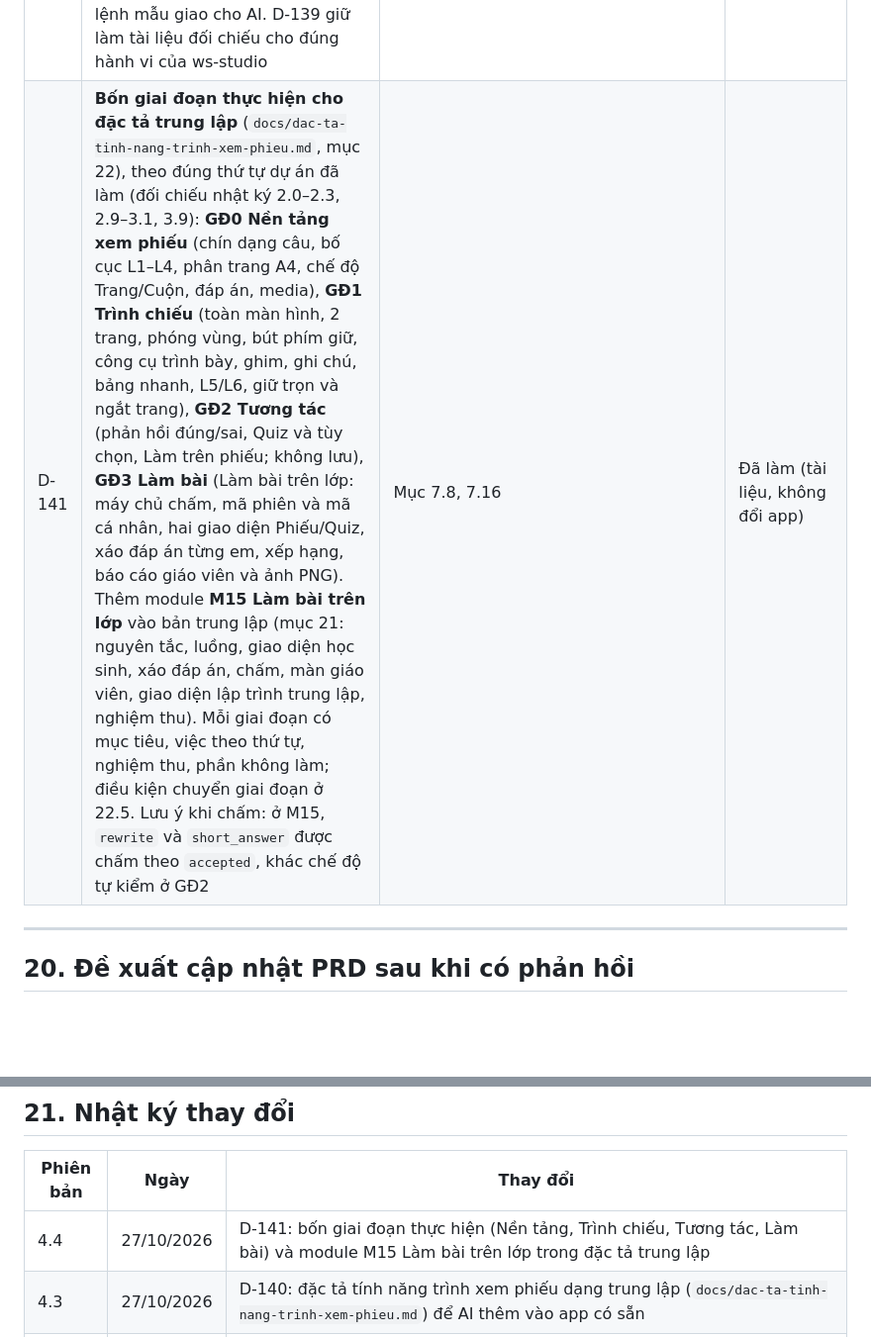
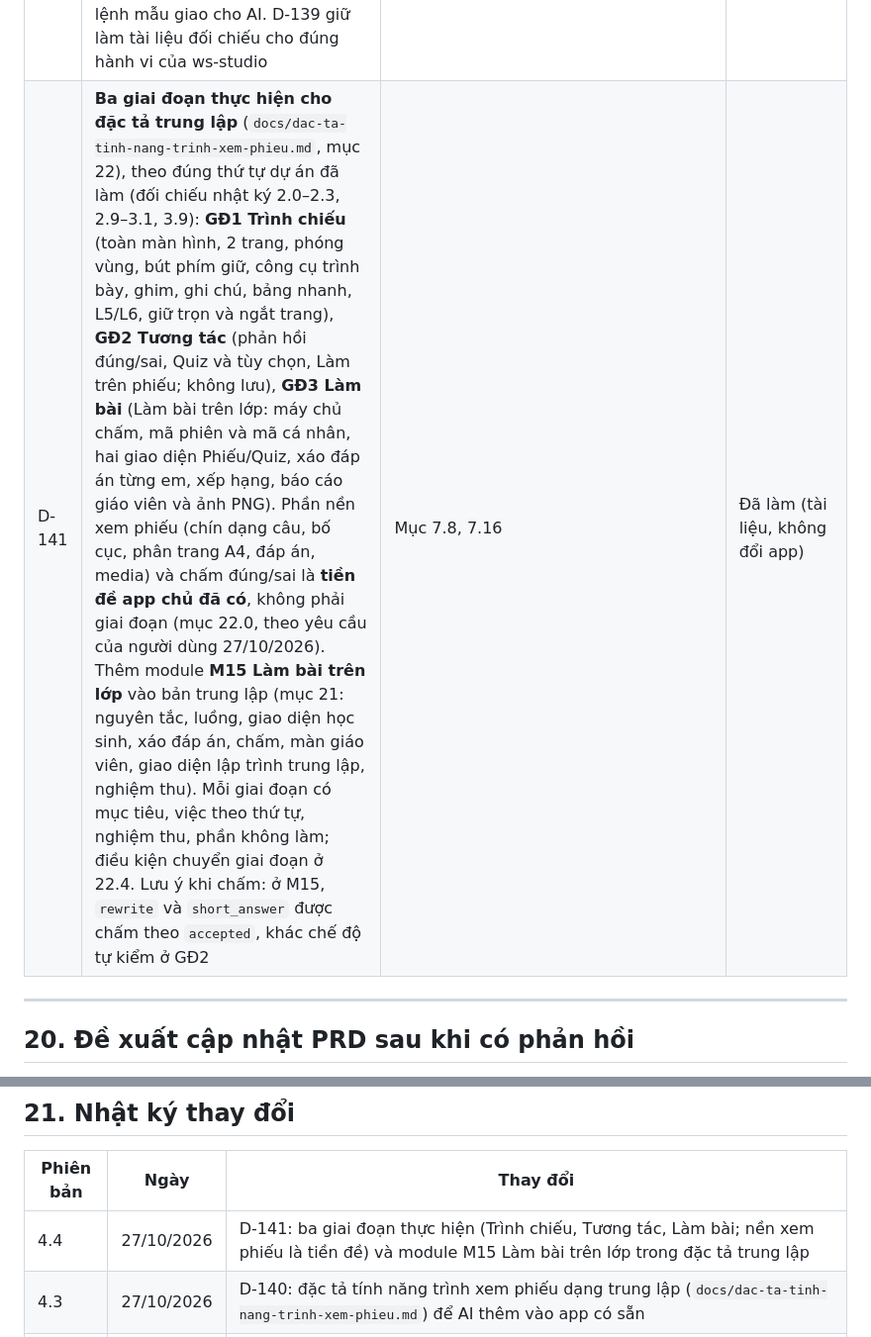
Before and after one commit to khanhtoaninv/WS-Studio_MVP-2, a Markdown page: docs/ws-studio-mvp-spec.md, 2 parts joined by grey strips. Shown at 99% size. Drawn GitHub-style; blank space fills up the shorter version.

```diff
--- a/docs/ws-studio-mvp-spec.md
+++ b/docs/ws-studio-mvp-spec.md
@@ -1136,7 +1136,7 @@ Mỗi chặng **chạy được và demo được** trước khi sang chặng sa
 | D-138 | **Repo git là nguồn duy nhất để tiếp tục dự án, kể cả khi đổi tài khoản GitHub hoặc Claude.** Repo chứa mã, `dist/`, đặc tả (`docs/ws-studio-mvp-spec.md`), README, `chay.bat`, `CLAUDE.md` (quy tắc làm việc cho Claude, đọc tự động khi mở repo) và `docs/tham-khao/` (thảo luận, đánh giá giao diện kèm ảnh, skill giao diện Content Matrix, mã bản cũ v1 dạng zip). Chỉ khóa API (`.env`, `data/ai-settings.json`) và dữ liệu đã soạn trong trình duyệt (`localStorage`) không lên git. Hướng dẫn từng bước ở `docs/chuyen-tai-khoan.md`: thêm cộng tác viên (khuyên dùng), chuyển quyền sở hữu hoặc fork; kết nối GitHub và cài Claude GitHub App; chỉ dẫn project; câu mở đầu cho Claude; chạy `chay.bat` và nhập khóa ở tab API. `chay.bat` luôn trỏ thư mục cài đặt về địa chỉ `REPO` trong tệp, nên đổi repo chỉ cần sửa một dòng. `.env.example` liệt kê khóa và tên model của cả bốn nhà cung cấp | Mục 4, README | Đã làm (tài liệu, không đổi app) |
 | D-139 | **Đặc tả tệp HTML phiếu cho hệ thống khác.** `docs/html-phieu/dac-ta-html-phieu.md` (WSS-HTML-SPEC 1.0) là hợp đồng để một hệ thống khác tự dựng tệp HTML phiếu có tính năng tương đương bản xuất của ws-studio: tệp một mình chạy ngoại tuyến, tên tệp và metadata (`ws-id`, `ws-version`, `ws-kind`, `#ws-meta`), dữ liệu đầu vào **ViewerData** nhúng ở `#ws-data` (meta, bài, câu theo 9 dạng, media, cấu hình phản hồi), hiển thị từng dạng, bố cục L1–L6, thuật toán dàn trang A4, thanh công cụ, đáp án, media, lớp vẽ, công cụ trình bày, Quiz, Làm trên phiếu, phím tắt, lưu cục bộ, kiểu dáng, an toàn dữ liệu và tiêu chí nghiệm thu. Ba mức yêu cầu: **BẮT BUỘC / NÊN / CÓ THỂ**. Kèm tệp mẫu thật WS-0008 (bản giáo viên, bản học sinh), dữ liệu JSON của hai bản và ảnh chụp; **tệp mẫu thắng khi lệch với lời văn**. Viewer hiện tại là bản tham chiếu: đổi `src/viewer/` hoặc `src/domain/export.js` thì sửa đặc tả này và tạo lại tệp mẫu bằng `tools/tao_mau_html.py`. Làm bài trên lớp, xem trước trong trình soạn và chế độ tối không thuộc tệp xuất | Mục 7.8, 7.9 | Đã làm (tài liệu, không đổi app) |
 | D-140 | **Đặc tả tính năng trung lập cho trình xem phiếu.** `docs/dac-ta-tinh-nang-trinh-xem-phieu.md` (1.0) thay vai trò "đưa cho AI để thêm tính năng vào một app có sẵn" mà D-139 làm chưa tốt (D-139 bám sát bản tham chiếu và tên nội bộ). Tài liệu không nhắc ws-studio, mã D-xx, tên tệp hay hàm; chia 14 module (M1 chín dạng câu … M14 tiếp cận, in) có phụ thuộc, mức PHẢI/NÊN/CÓ THỂ và tiêu chí nghiệm thu từng module; hợp đồng dữ liệu ViewerData trung lập kèm bộ chuyển đổi (adapter); quy trình tích hợp (khảo sát, bảng đối chiếu, làm từng module, không phá hành vi cũ, mục AI phải hỏi lại); ranh giới trình xem và app chủ (vai trò, lưu, chấm điểm chính thức); nhãn giao diện theo bảng `labels`; xuất tệp độc lập là module tùy chọn M13; kèm câu lệnh mẫu giao cho AI. D-139 giữ làm tài liệu đối chiếu cho đúng hành vi của ws-studio | Mục 7.8, 7.9 | Đã làm (tài liệu, không đổi app) |
-| D-141 | **Bốn giai đoạn thực hiện cho đặc tả trung lập** (`docs/dac-ta-tinh-nang-trinh-xem-phieu.md`, mục 22), theo đúng thứ tự dự án đã làm (đối chiếu nhật ký 2.0–2.3, 2.9–3.1, 3.9): **GĐ0 Nền tảng xem phiếu** (chín dạng câu, bố cục L1–L4, phân trang A4, chế độ Trang/Cuộn, đáp án, media), **GĐ1 Trình chiếu** (toàn màn hình, 2 trang, phóng vùng, bút phím giữ, công cụ trình bày, ghim, ghi chú, bảng nhanh, L5/L6, giữ trọn và ngắt trang), **GĐ2 Tương tác** (phản hồi đúng/sai, Quiz và tùy chọn, Làm trên phiếu; không lưu), **GĐ3 Làm bài** (Làm bài trên lớp: máy chủ chấm, mã phiên và mã cá nhân, hai giao diện Phiếu/Quiz, xáo đáp án từng em, xếp hạng, báo cáo giáo viên và ảnh PNG). Thêm module **M15 Làm bài trên lớp** vào bản trung lập (mục 21: nguyên tắc, luồng, giao diện học sinh, xáo đáp án, chấm, màn giáo viên, giao diện lập trình trung lập, nghiệm thu). Mỗi giai đoạn có mục tiêu, việc theo thứ tự, nghiệm thu, phần không làm; điều kiện chuyển giai đoạn ở 22.5. Lưu ý khi chấm: ở M15, `rewrite` và `short_answer` được chấm theo `accepted`, khác chế độ tự kiểm ở GĐ2 | Mục 7.8, 7.16 | Đã làm (tài liệu, không đổi app) |
+| D-141 | **Ba giai đoạn thực hiện cho đặc tả trung lập** (`docs/dac-ta-tinh-nang-trinh-xem-phieu.md`, mục 22), theo đúng thứ tự dự án đã làm (đối chiếu nhật ký 2.0–2.3, 2.9–3.1, 3.9): **GĐ1 Trình chiếu** (toàn màn hình, 2 trang, phóng vùng, bút phím giữ, công cụ trình bày, ghim, ghi chú, bảng nhanh, L5/L6, giữ trọn và ngắt trang), **GĐ2 Tương tác** (phản hồi đúng/sai, Quiz và tùy chọn, Làm trên phiếu; không lưu), **GĐ3 Làm bài** (Làm bài trên lớp: máy chủ chấm, mã phiên và mã cá nhân, hai giao diện Phiếu/Quiz, xáo đáp án từng em, xếp hạng, báo cáo giáo viên và ảnh PNG). Phần nền xem phiếu (chín dạng câu, bố cục, phân trang A4, đáp án, media) và chấm đúng/sai là **tiền đề app chủ đã có**, không phải giai đoạn (mục 22.0, theo yêu cầu của người dùng 27/10/2026). Thêm module **M15 Làm bài trên lớp** vào bản trung lập (mục 21: nguyên tắc, luồng, giao diện học sinh, xáo đáp án, chấm, màn giáo viên, giao diện lập trình trung lập, nghiệm thu). Mỗi giai đoạn có mục tiêu, việc theo thứ tự, nghiệm thu, phần không làm; điều kiện chuyển giai đoạn ở 22.4. Lưu ý khi chấm: ở M15, `rewrite` và `short_answer` được chấm theo `accepted`, khác chế độ tự kiểm ở GĐ2 | Mục 7.8, 7.16 | Đã làm (tài liệu, không đổi app) |
 
 ---
 
@@ -1214,7 +1214,7 @@ Mở rộng A.1; các trường thêm là tùy chọn nhưng lesson thiếu chú
 
 | Phiên bản | Ngày | Thay đổi |
 |---|---|---|
-| 4.4 | 27/10/2026 | D-141: bốn giai đoạn thực hiện (Nền tảng, Trình chiếu, Tương tác, Làm bài) và module M15 Làm bài trên lớp trong đặc tả trung lập |
+| 4.4 | 27/10/2026 | D-141: ba giai đoạn thực hiện (Trình chiếu, Tương tác, Làm bài; nền xem phiếu là tiền đề) và module M15 Làm bài trên lớp trong đặc tả trung lập |
 | 4.3 | 27/10/2026 | D-140: đặc tả tính năng trình xem phiếu dạng trung lập (`docs/dac-ta-tinh-nang-trinh-xem-phieu.md`) để AI thêm vào app có sẵn |
 | 4.2 | 26/10/2026 | D-139: đặc tả riêng tệp HTML phiếu (`docs/html-phieu/dac-ta-html-phieu.md`) để hệ thống khác dựng tệp tương đương, kèm tệp mẫu WS-0008, dữ liệu JSON, ảnh chụp và công cụ tạo lại `tools/tao_mau_html.py` |
 | 4.1 | 22/10/2026 | D-137: tab API chọn AI giả lập, Claude, OpenAI, Gemini, DeepSeek (bổ sung cột còn thiếu). D-138: repo git là nguồn duy nhất để tiếp tục dự án; thêm `CLAUDE.md`, `docs/chuyen-tai-khoan.md`, `docs/tham-khao/`; `.env.example` đủ bốn nhà cung cấp; `chay.bat` tự trỏ về địa chỉ repo mới. Cập nhật dòng trạng thái đầu tài liệu sang v2, 292 kiểm tra |
```
Also changed, not shown: docs/dac-ta-tinh-nang-trinh-xem-phieu.md (+22 -20 lines).
